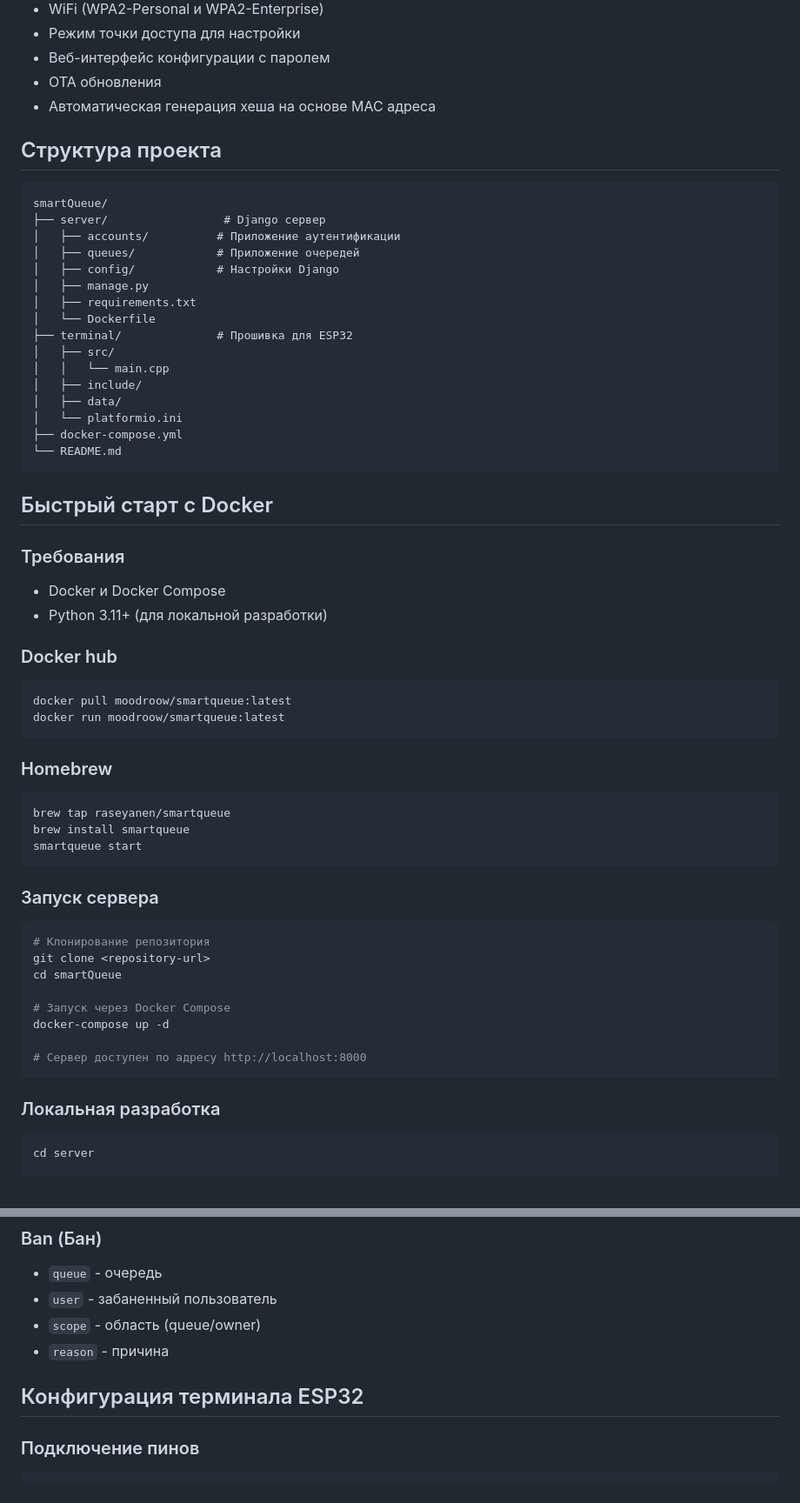
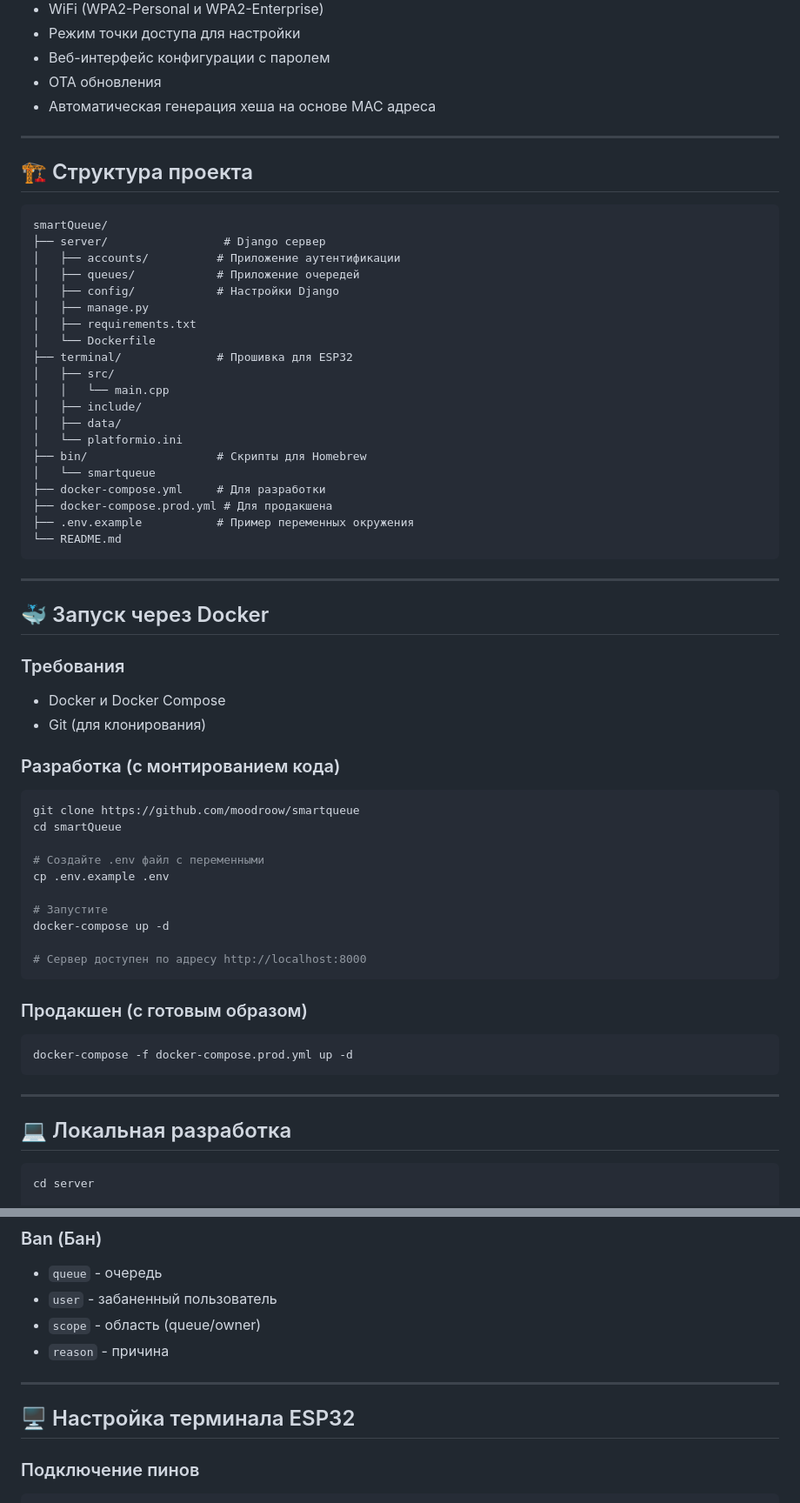
Before and after one commit to raseyanen/smartQueue, a Markdown page: README.md, 2 parts joined by grey strips. Shown at 87% size. Drawn GitHub-style.

````diff
--- a/README.md
+++ b/README.md
@@ -33,7 +55,9 @@ SmartQueue - это полноценная система управления
 - OTA обновления
 - Автоматическая генерация хеша на основе MAC адреса
 
-## Структура проекта
+---
+
+## 🏗️ Структура проекта
 
 ```
 smartQueue/
@@ -50,43 +74,44 @@ smartQueue/
 │   ├── include/
 │   ├── data/
 │   └── platformio.ini
-├── docker-compose.yml
+├── bin/                   # Скрипты для Homebrew
+│   └── smartqueue
+├── docker-compose.yml     # Для разработки
+├── docker-compose.prod.yml # Для продакшена
+├── .env.example           # Пример переменных окружения
 └── README.md
 ```
 
-## Быстрый старт с Docker
+---
+
+## 🐳 Запуск через Docker
 
 ### Требования
 - Docker и Docker Compose
-- Python 3.11+ (для локальной разработки)
+- Git (для клонирования)
 
-### Docker hub
+### Разработка (с монтированием кода)
 ```bash
-docker pull moodroow/smartqueue:latest
-docker run moodroow/smartqueue:latest
-```
-
-### Homebrew
-```bash
-brew tap raseyanen/smartqueue
-brew install smartqueue
-smartqueue start
-```
-
-### Запуск сервера
-
-```bash
-# Клонирование репозитория
-git clone <repository-url>
+git clone https://github.com/moodroow/smartqueue
 cd smartQueue
 
-# Запуск через Docker Compose
+# Создайте .env файл с переменными
+cp .env.example .env
+
+# Запустите
 docker-compose up -d
 
 # Сервер доступен по адресу http://localhost:8000
 ```
 
-### Локальная разработка
+### Продакшен (с готовым образом)
+```bash
+docker-compose -f docker-compose.prod.yml up -d
+```
+
+---
+
+## 💻 Локальная разработка
 
 ```bash
 cd server
@@ -191,7 +246,9 @@ GET /queues/api/ticket/verify/<ticket_hash>/
 - `scope` - область (queue/owner)
 - `reason` - причина
 
-## Конфигурация терминала ESP32
+---
+
+## 🖥️ Настройка терминала ESP32
 
 ### Подключение пинов
 ```
````
Also changed, not shown: other parts of README.md (+89 -49 lines).
